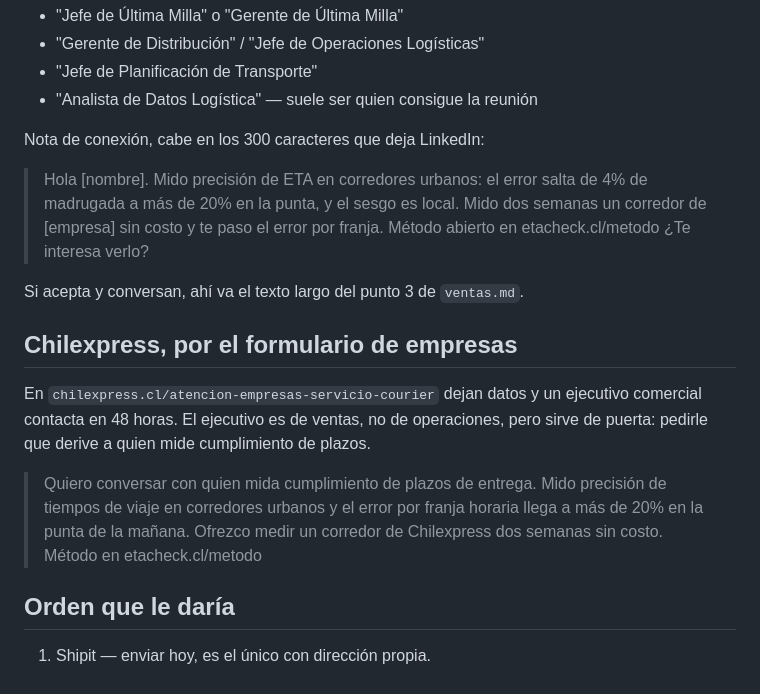
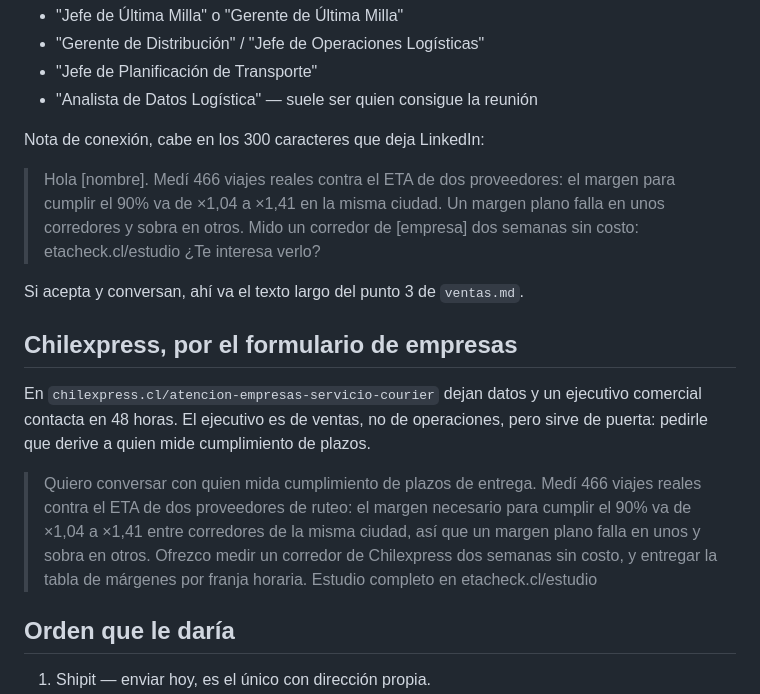
Before and after one commit to j0KZ/Traffic-Predictor, a Markdown page: docs/prospectos.md, the part around the change. Drawn GitHub-style.

```diff
--- a/docs/prospectos.md
+++ b/docs/prospectos.md
@@ -36,10 +36,10 @@ Buscar en LinkedIn por empresa y cargo. Los que sufren el problema:
 
 Nota de conexión, cabe en los 300 caracteres que deja LinkedIn:
 
-> Hola [nombre]. Mido precisión de ETA en corredores urbanos: el error salta de
-> 4% de madrugada a más de 20% en la punta, y el sesgo es local. Mido dos
-> semanas un corredor de [empresa] sin costo y te paso el error por franja.
-> Método abierto en etacheck.cl/metodo ¿Te interesa verlo?
+> Hola [nombre]. Medí 466 viajes reales contra el ETA de dos proveedores: el
+> margen para cumplir el 90% va de ×1,04 a ×1,41 en la misma ciudad. Un margen
+> plano falla en unos corredores y sobra en otros. Mido un corredor de [empresa]
+> dos semanas sin costo: etacheck.cl/estudio ¿Te interesa verlo?
 
 Si acepta y conversan, ahí va el texto largo del punto 3 de `ventas.md`.
 
@@ -50,10 +50,12 @@ ejecutivo comercial contacta en 48 horas. El ejecutivo es de ventas, no de
 operaciones, pero sirve de puerta: pedirle que derive a quien mide
 cumplimiento de plazos.
 
-> Quiero conversar con quien mida cumplimiento de plazos de entrega. Mido
-> precisión de tiempos de viaje en corredores urbanos y el error por franja
-> horaria llega a más de 20% en la punta de la mañana. Ofrezco medir un
-> corredor de Chilexpress dos semanas sin costo. Método en etacheck.cl/metodo
+> Quiero conversar con quien mida cumplimiento de plazos de entrega. Medí 466
+> viajes reales contra el ETA de dos proveedores de ruteo: el margen necesario
+> para cumplir el 90% va de ×1,04 a ×1,41 entre corredores de la misma ciudad,
+> así que un margen plano falla en unos y sobra en otros. Ofrezco medir un
+> corredor de Chilexpress dos semanas sin costo, y entregar la tabla de márgenes
+> por franja horaria. Estudio completo en etacheck.cl/estudio
 
 ## Orden que le daría
 
```
Also changed, not shown: docs/ventas.md (+39 -30 lines).
